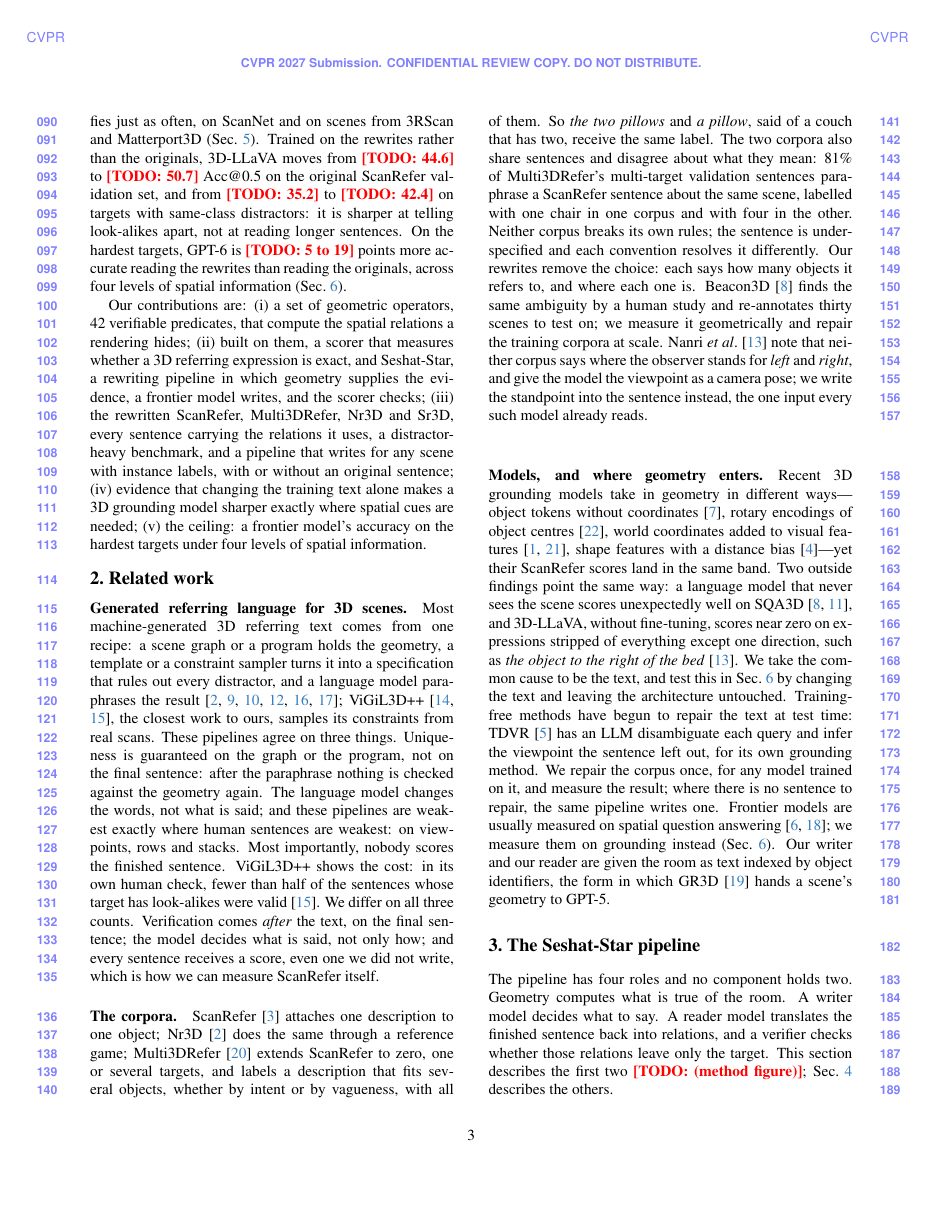
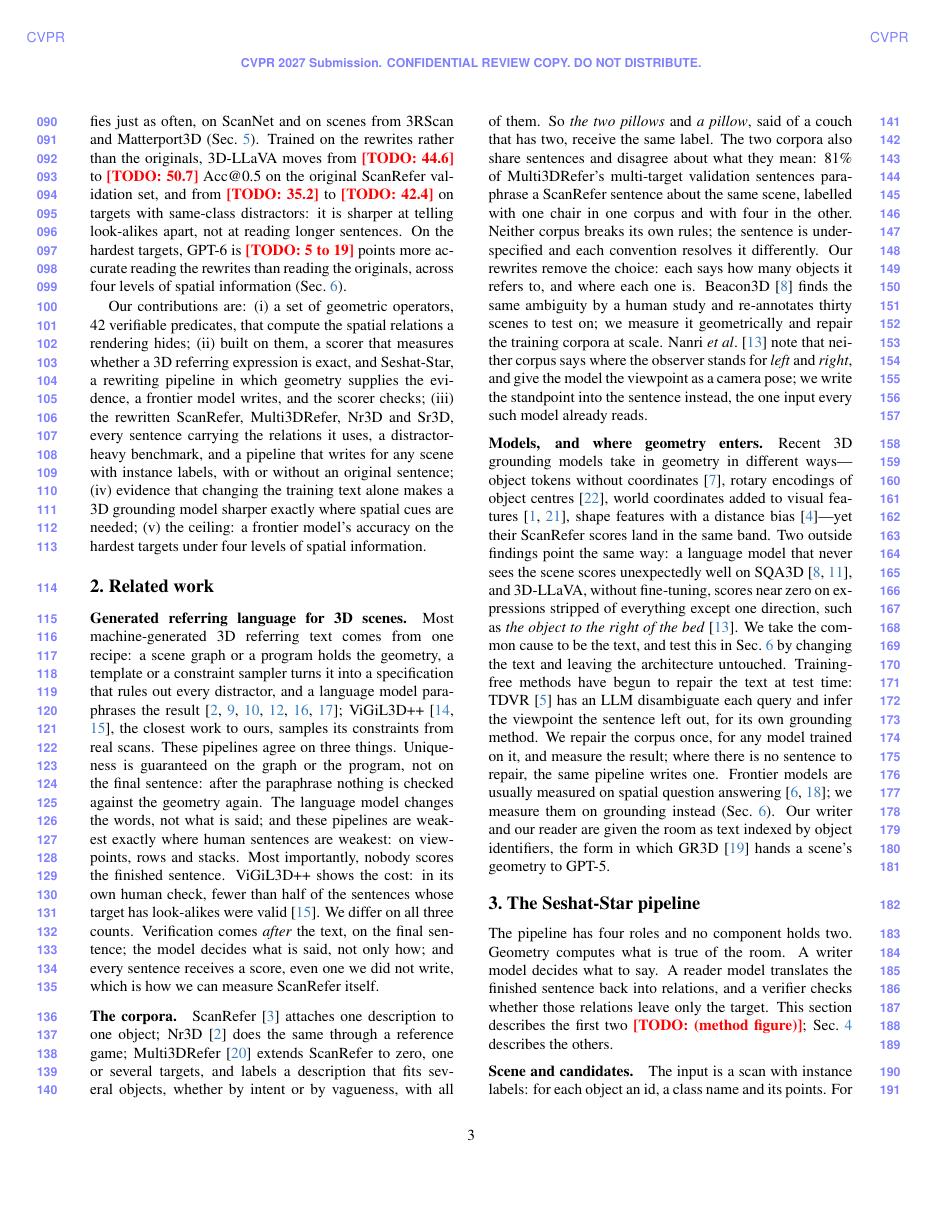
Before and after one commit to sujiez/Seshat-Star-paper, a LaTeX paper (main.tex, which reads preamble.tex): page 3 of 7. Compiled offline with pdfLaTeX.

Commit message:
preamble: tighten and nearly-fix \paragraph beforeskip for uniform run-in gaps
Co-authored-by: Cursor <cursoragent@cursor.com>

```diff
--- a/preamble.tex
+++ b/preamble.tex
@@ -49,8 +49,17 @@
 
 %%
 %% Fine-tune paragraph spacing.
+%% Default article \paragraph beforeskip is 3.25ex plus 1ex: the stretch makes gaps
+%% look uneven at column bottoms. Keep run-in/@startsection semantics; tighten and
+%% nearly fix the skip. (Do not use the kit's \vspace{.5em}\textbf{#1.} form: our
+%% titles already end with a period, so that would print two.)
 %%
-% \renewcommand{\paragraph}[1]{\vspace{.5em}\noindent\textbf{#1.}}
+\makeatletter
+\renewcommand{\paragraph}{\@startsection{paragraph}{4}{\z@}%
+  {0.55em \@plus 0.1em \@minus 0.05em}%
+  {-1em}%
+  {\normalfont\normalsize\bfseries}}
+\makeatother
 
 %%
 %% Globally adjusts space between figure and caption.
```
Also changed, not shown: preamble.tex (4 more changed lines).
